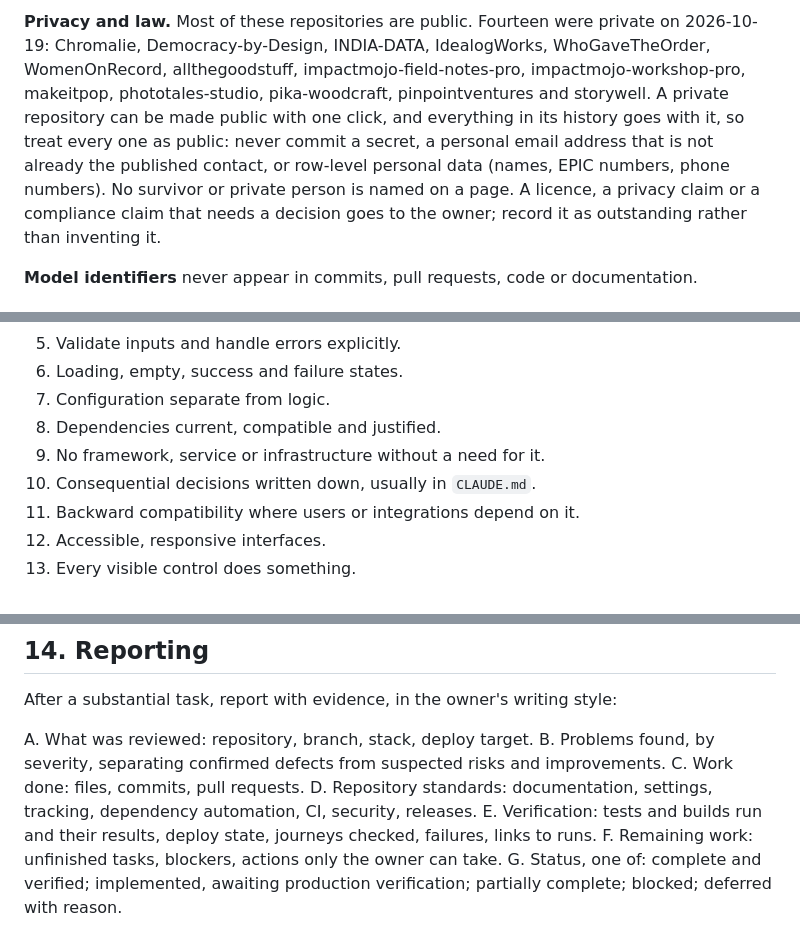
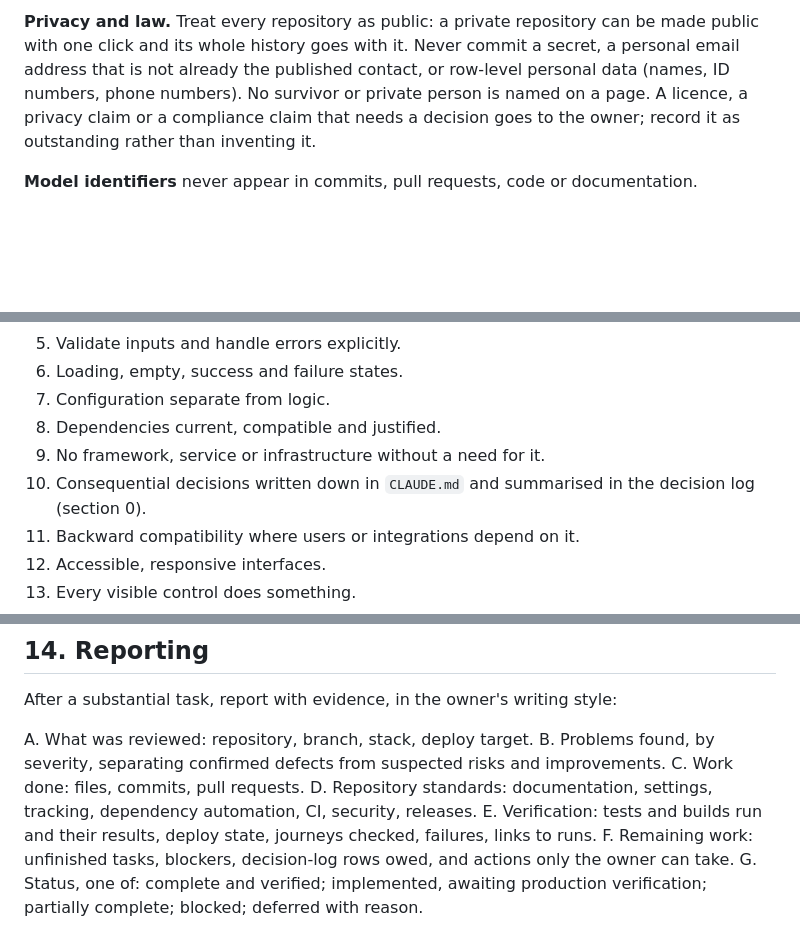
Before and after one commit to Varnasr/WhoGaveTheOrder, a Markdown page: .claude/engineering-standards.md, 3 parts joined by grey strips. Drawn GitHub-style; blank space fills up the shorter version.

```diff
--- a/.claude/engineering-standards.md
+++ b/.claude/engineering-standards.md
@@ -90,13 +76,8 @@ scripts by route.
 
-**Privacy and law.** Most of these repositories are public. Fourteen were
-private on 2026-10-19: Chromalie, Democracy-by-Design, INDIA-DATA,
-IdealogWorks, WhoGaveTheOrder, WomenOnRecord, allthegoodstuff,
-impactmojo-field-notes-pro, impactmojo-workshop-pro, makeitpop,
-phototales-studio, pika-woodcraft, pinpointventures and storywell. A private
-repository can be made public with one click, and everything in its history
-goes with it, so treat every one as public: never commit a secret, a
-personal email address that is not already the published contact, or
-row-level personal data (names, EPIC numbers, phone numbers). No survivor or
+**Privacy and law.** Treat every repository as public: a private repository can
+be made public with one click and its whole history goes with it. Never commit a
+secret, a personal email address that is not already the published contact, or
+row-level personal data (names, ID numbers, phone numbers). No survivor or
 private person is named on a page. A licence, a privacy claim or a compliance
 claim that needs a decision goes to the owner; record it as outstanding rather
 than inventing it.
@@ -211,7 +192,8 @@ empty documents or placeholder sections.
 7. Configuration separate from logic.
 8. Dependencies current, compatible and justified.
 9. No framework, service or infrastructure without a need for it.
-10. Consequential decisions written down, usually in `CLAUDE.md`.
+10. Consequential decisions written down in `CLAUDE.md` and summarised in the
+    decision log (section 0).
 11. Backward compatibility where users or integrations depend on it.
 12. Accessible, responsive interfaces.
 13. Every visible control does something.
@@ -427,7 +409,8 @@ D. Repository standards: documentation, settings, tracking, dependency
    automation, CI, security, releases.
 E. Verification: tests and builds run and their results, deploy state, journeys
    checked, failures, links to runs.
-F. Remaining work: unfinished tasks, blockers, actions only the owner can take.
+F. Remaining work: unfinished tasks, blockers, decision-log rows owed, and
+   actions only the owner can take.
 G. Status, one of: complete and verified; implemented, awaiting production
    verification; partially complete; blocked; deferred with reason.
 
```
Also changed, not shown: other parts of .claude/engineering-standards.md (+41 -54 lines).
